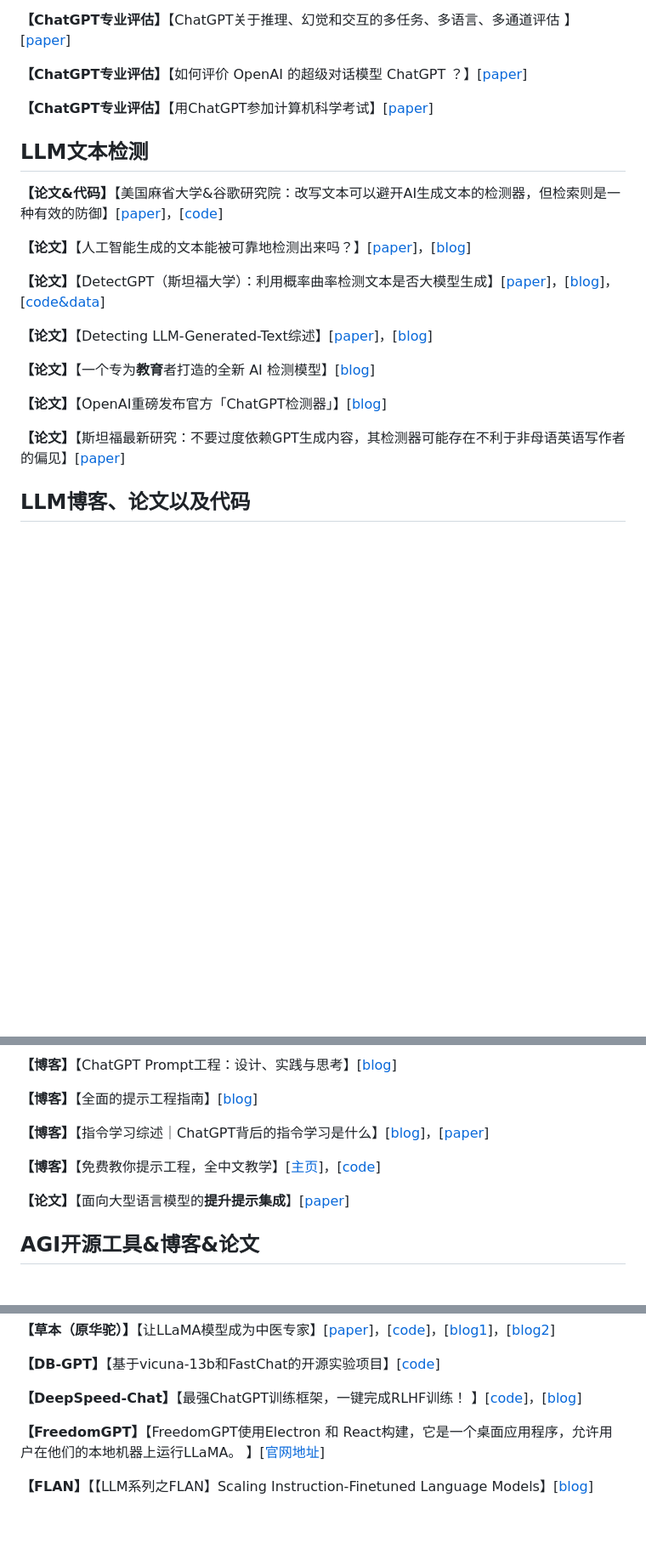
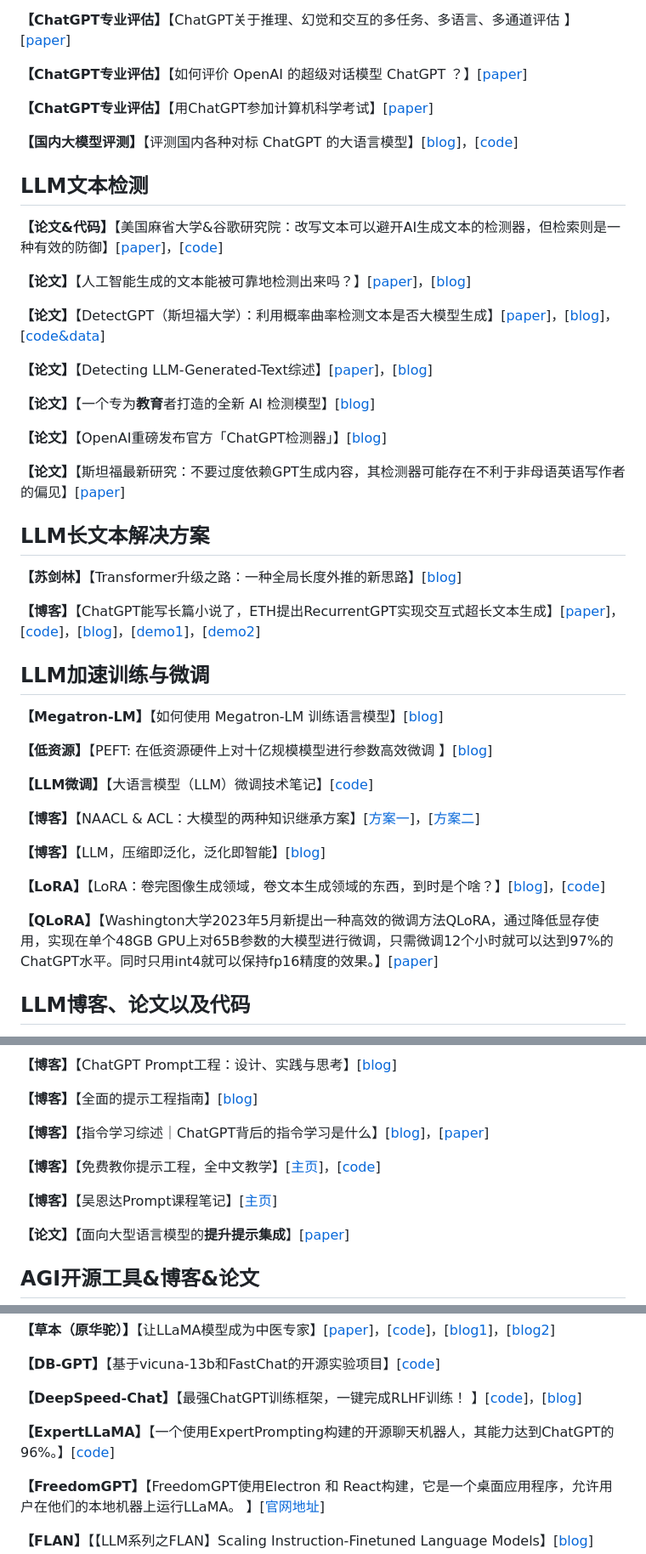
Before and after one commit to wshzd/Awesome-AIGC, a Markdown page: README.md, 3 parts joined by grey strips. Shown at 85% size. GitHub-like rendering; blank space fills up the shorter version.

```diff
--- a/README.md
+++ b/README.md
@@ -94,9 +94,11 @@ https://xc.com/
 
 **【ChatGPT专业评估】**【用ChatGPT参加计算机科学考试】[[paper](https://arxiv.org/abs/2303.09461 )]
 
+**【国内大模型评测】**【评测国内各种对标 ChatGPT 的大语言模型】[[blog](https://mp.weixin.qq.com/s/Oe1Rc0kXjMOD2G_Sqambow)]，[[code](https://github.com/dongrixinyu/JioNLP/wiki/LLM%E8%AF%84%E6%B5%8B%E6%95%B0%E6%8D%AE%E9%9B%86)]
+
 ## LLM文本检测
 
-**【论文&代码】**【美国麻省大学&谷歌研究院：改写文本可以避开AI生成文本的检测器，但检索则是一种有效的防御】[[paper](https://papers.labml.ai/api/v1/redirect/pdf?paper_key=2cfe8cecc9f211edb95839eec3084ddd )]，[[code](https://github.com/martiansideofthemoon/ai-detection-paraphrases )]
+**【论文&代码】**【美国麻省大学&谷歌研究院：改写文本可以避开AI生成文本的检测器，但检索则是一种有效的防御】[[paper](https://papers.labml.ai/api/v1/redirect/pdf?paper_key=2cfe8cecc9f211edb95839eec3084ddd )]，[[code](https://github.com/martiansideofthemoon/ai-detection-paraphrases)]
 
 **【论文】**【人工智能生成的文本能被可靠地检测出来吗？】[[paper](https://arxiv.org/pdf/2303.11156.pdf )]，[[blog](https://mp.weixin.qq.com/s?__biz=Mzg3NDIyMzI0Mw==&mid=2247486128&idx=3&sn=e5ea32b7d7cb4c8c41f29a9ea15ac3ac&chksm=ced54954f9a2c0425a65761f1766550f6b90857da0106f6fd55f3c6773fbdbd1fc45bbb9369a&token=447941009&lang=zh_CN#rd)]
 
@@ -109,6 +111,28 @@ https://xc.com/
 **【论文】**【OpenAI重磅发布官方「ChatGPT检测器」】[[blog](https://mp.weixin.qq.com/s/EcZE7TgHspf22rPRWhAybw)]
 
 **【论文】**【斯坦福最新研究：不要过度依赖GPT生成内容，其检测器可能存在不利于非母语英语写作者的偏见】[[paper](https://arxiv.org/abs/2304.02819)]
+
+## LLM长文本解决方案
+
+**【苏剑林】**【Transformer升级之路：一种全局长度外推的新思路】[[blog](https://mp.weixin.qq.com/s/YJ647EUfzWaJsGoMdgsguA)]
+
+**【博客】**【ChatGPT能写长篇小说了，ETH提出RecurrentGPT实现交互式超长文本生成】[[paper](https://arxiv.org/abs/2305.13304)]，[[code](https://github.com/aiwaves-cn/RecurrentGPT)]，[[blog](https://mp.weixin.qq.com/s/5UVTwSWgoz7uhozMeps3EQ)]，[[demo1](https://www.aiwaves.org/recurrentgpt (长篇小说写作))]，[[demo2](https://www.aiwaves.org/interactivefiction (交互式小说))]
+
+## LLM加速训练与微调
+
+**【Megatron-LM】**【如何使用 Megatron-LM 训练语言模型】[[blog](https://mp.weixin.qq.com/s/QPg6gOWGbQDezTl8OFZU3g)]
+
+**【低资源】**【PEFT: 在低资源硬件上对十亿规模模型进行参数高效微调 】[[blog](https://mp.weixin.qq.com/s/x2mQBE0pfTv8w3Czp8JkDg)]
+
+**【LLM微调】**【大语言模型（LLM）微调技术笔记】[[code](https://github.com/ninehills/ninehills.github.io/issues/92)]
+
+**【博客】**【NAACL & ACL：大模型的两种知识继承方案】[[方案一](https://aclanthology.org/2022.naacl-main.288/)]，[[方案二](https://aclanthology.org/2022.acl-long.151/)]
+
+**【博客】**【LLM，压缩即泛化，泛化即智能】[[blog](https://mp.weixin.qq.com/s/tSj9npIPg8IlYr2jbtg-Og)]
+
+**【LoRA】**【LoRA：卷完图像生成领域，卷文本生成领域的东西，到时是个啥？】[[blog](https://mp.weixin.qq.com/s/emLpTAOhr8khO1hTgQhU9w)]，[[code](https://github.com/microsoft/LoRA)]
+
+**【QLoRA】**【Washington大学2023年5月新提出一种高效的微调方法QLoRA，通过降低显存使用，实现在单个48GB GPU上对65B参数的大模型进行微调，只需微调12个小时就可以达到97%的ChatGPT水平。同时只用int4就可以保持fp16精度的效果。】[[paper](https://arxiv.org/pdf/2305.14314.pdf)]
 
 ## LLM博客、论文以及代码
 
@@ -298,6 +320,8 @@ https://xc.com/
 
 **【博客】**【免费教你提示工程，全中文教学】[[主页](https://www.learnprompt.pro/)]，[[code](https://github.com/LearnPrompt/LearnPrompt)]
 
+**【博客】**【吴恩达Prompt课程笔记】[[主页](https://islinxu.github.io/prompt-engineering-note/)]
+
 **【论文】**【面向大型语言模型的**提升提示集成**】[[paper](https://arxiv.org/abs/2304.05970 )]
 
 ## AGI开源工具&博客&论文
@@ -638,6 +674,8 @@ https://xc.com/
 
 **【DeepSpeed-Chat】**【最强ChatGPT训练框架，一键完成RLHF训练！
 】[[code](https://github.com/microsoft/DeepSpeedExamples/tree/master/applications/DeepSpeed-Chat)]，[[blog](https://mp.weixin.qq.com/s/kVEBUF20u4SUsHelF39o8Q)]
+
+**【ExpertLLaMA】**【一个使用ExpertPrompting构建的开源聊天机器人，其能力达到ChatGPT的96%。】[[code](https://github.com/OFA-Sys/ExpertLLaMA)]
 
 **【FreedomGPT】**【FreedomGPT使用Electron 和 React构建，它是一个桌面应用程序，允许用户在他们的本地机器上运行LLaMA。 】[[官网地址](https://freedomgpt.com/)]
 
```
Also changed, not shown: other parts of README.md (+33 -21 lines), images/AIGC_group.jpeg, 1 other file.
